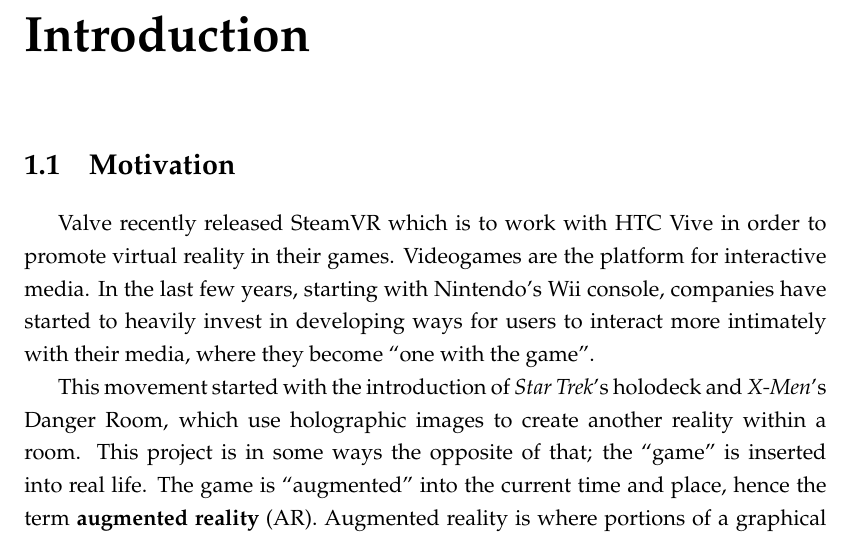
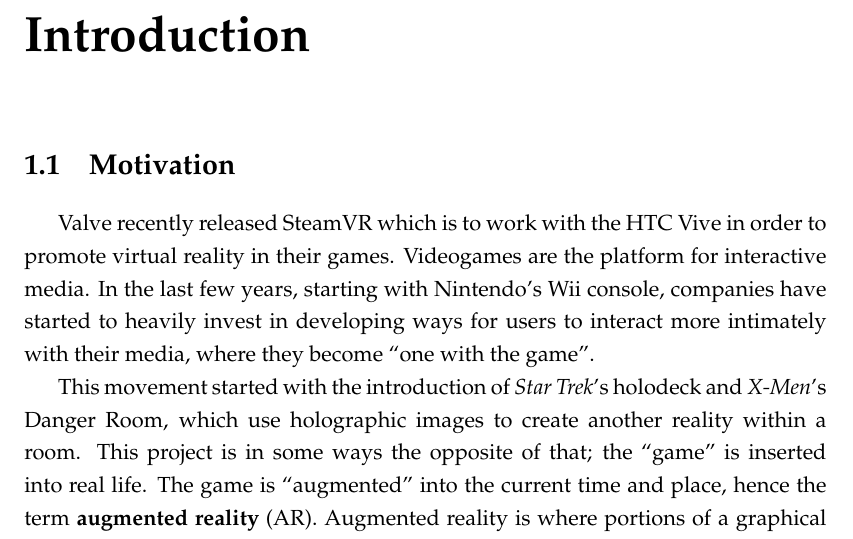
Before and after one commit to DrewBarclay/ARLocationTracking, a LaTeX thesis (final_report/main.tex, which reads final_report/Chapters/Introduction.tex): part of page 14 of 67, cut so that both start at the same text. Compiled offline with pdfLaTeX.

Commit message:
added the

```diff
--- a/final_report/Chapters/Introduction.tex
+++ b/final_report/Chapters/Introduction.tex
@@ -8,7 +8,7 @@
 
 \section{Motivation}
 
-Valve recently released SteamVR which is to work with HTC Vive in order to promote virtual reality in their games. Videogames are the platform for interactive media. In the last few years, starting with Nintendo’s Wii console, companies have started to heavily invest in developing ways for users to interact more intimately with their media, where they become ``one with the game”.
+Valve recently released SteamVR which is to work with the HTC Vive in order to promote virtual reality in their games. Videogames are the platform for interactive media. In the last few years, starting with Nintendo’s Wii console, companies have started to heavily invest in developing ways for users to interact more intimately with their media, where they become ``one with the game”.
 
 This movement started with the introduction of \emph{Star Trek}’s holodeck and \emph{X-Men}’s Danger Room, which use holographic images to create another reality within a room. This project is in some ways the opposite of that; the ``game'' is inserted into real life. The game is “augmented” into the current time and place, hence the term \textbf{augmented reality} (AR). Augmented reality is where portions of a graphical user interface from a program is seen in the eyes of a user right then and there through a \textbf{heads up display} (HUD). It is heavily inspired by many first person shooter videogames such as \emph{Halo} and \emph{Call of Duty}.
 
```
